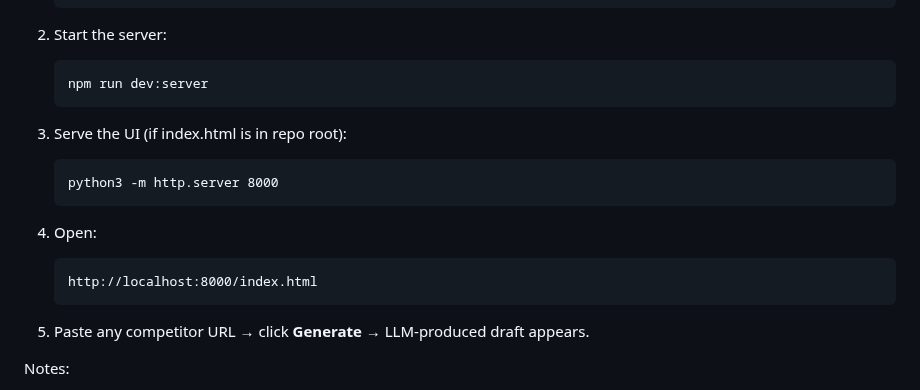
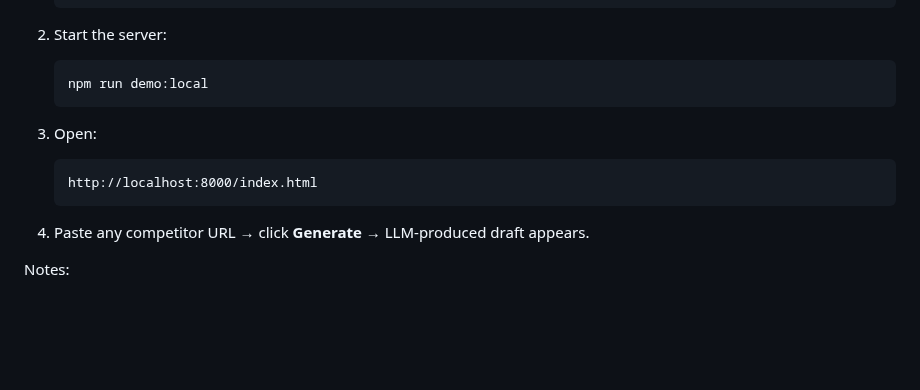
Before and after one commit to d1ln/sendseo, a Markdown page: README.md, the part around the change. Drawn GitHub-style; blank space fills up the shorter version.

Commit message:
Revise README instructions for server and UI
Updated instructions for starting the server and serving the UI.

```diff
--- a/README.md
+++ b/README.md
@@ -297,17 +297,13 @@ Uses real OpenAI generation for outline + draft.
 
 2. Start the server:
 
-       npm run dev:server
+       npm run demo:local
 
-3. Serve the UI (if index.html is in repo root):
-
-       python3 -m http.server 8000
-
-4. Open:
+3. Open:
 
        http://localhost:8000/index.html
 
-5. Paste any competitor URL → click **Generate** → LLM-produced draft appears.
+4. Paste any competitor URL → click **Generate** → LLM-produced draft appears.
 
 Notes:
 - Real LLM mode costs tokens.
```
